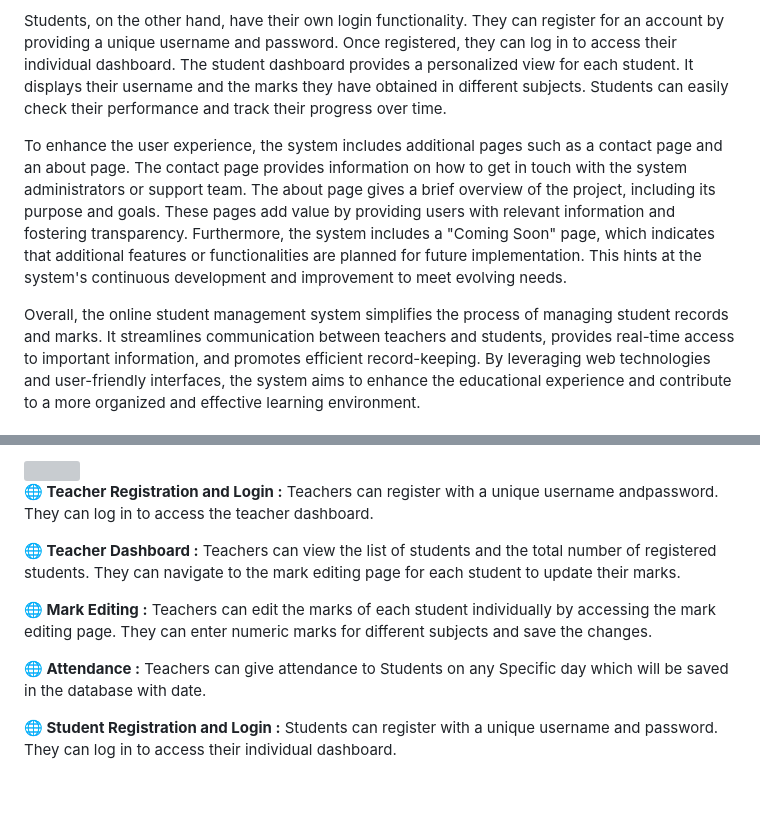
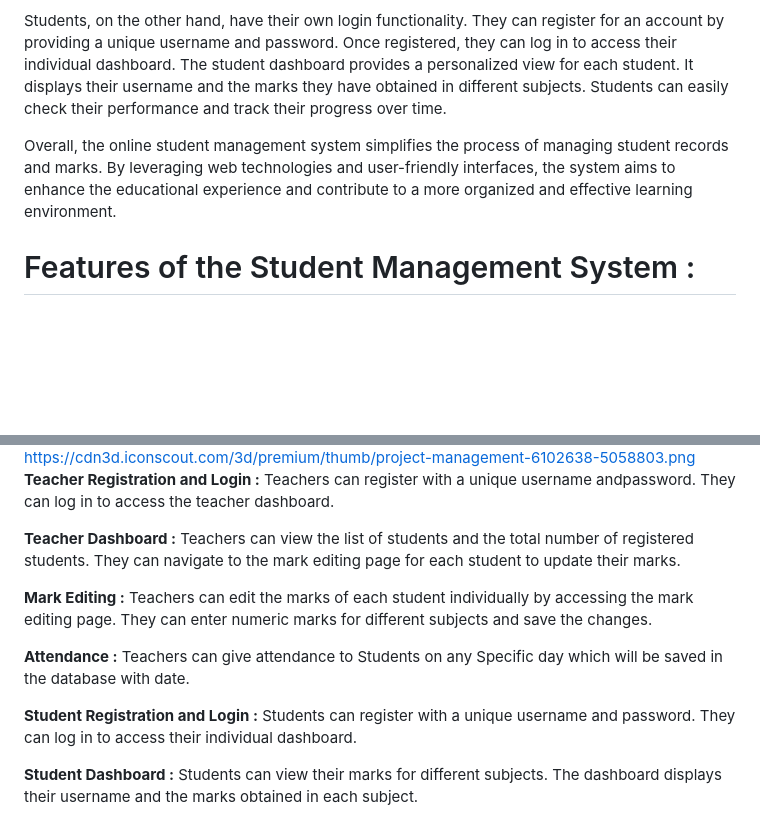
Before and after one commit to Srivarshini-Raghu/Student_Management_system, a Markdown page: README.md, 2 parts joined by grey strips. Rendered like a GitHub page; blank space fills up the shorter version; grey boxes are pictures that could not be loaded.

```diff
--- a/README.md
+++ b/README.md
@@ -7,7 +7,7 @@ The system allows teachers to update student marks. By clicking on a student's n
 
 Students, on the other hand, have their own login functionality. They can register for an account by providing a unique username and password. Once registered, they can log in to access their individual dashboard. The student dashboard provides a personalized view for each student. It displays their username and the marks they have obtained in different subjects. Students can easily check their performance and track their progress over time.
 
-To enhance the user experience, the system includes additional pages such as a contact page and an about page. The contact page provides information on how to get in touch with the system administrators or support team. The about page gives a brief overview of the project, including its purpose and goals. These pages add value by providing users with relevant information and fostering transparency. Furthermore, the system includes a "Coming Soon" page, which indicates that additional features or functionalities are planned for future implementation. This hints at the system's continuous development and improvement to meet evolving needs.
+Overall, the online student management system simplifies the process of managing student records and marks. By leveraging web technologies and user-friendly interfaces, the system aims to enhance the educational experience and contribute to a more organized and effective learning environment.
 
-Overall, the online student management system simplifies the process of managing student records and marks. It streamlines communication between teachers and students, provides real-time access to important information, and promotes efficient record-keeping. By leveraging web technologies and user-friendly interfaces, the system aims to enhance the educational experience and contribute to a more organized and effective learning environment.
+# Features of the Student Management System :
 
@@ -15,13 +15,14 @@ Overall, the online student management system simplifies the process of managing
 
-<img align="left" height="300px" src="https://cdn3d.iconscout.com/3d/premium/thumb/project-management-6102638-5058803.png">
+https://cdn3d.iconscout.com/3d/premium/thumb/project-management-6102638-5058803.png
+<b> Teacher Registration and Login :</b> Teachers can register with a unique username andpassword. They can log in to access the teacher dashboard.
 
-<b>🌐 Teacher Registration and Login :</b> Teachers can register with a unique username andpassword. They can log in to access the teacher dashboard.
+<b> Teacher Dashboard :</b> Teachers can view the list of students and the total number of registered students. They can navigate to the mark editing page for each student to update their marks.
 
-<b>🌐 Teacher Dashboard :</b> Teachers can view the list of students and the total number of registered students. They can navigate to the mark editing page for each student to update their marks.
+<b> Mark Editing :</b> Teachers can edit the marks of each student individually by accessing the mark editing page. They can enter numeric marks for different subjects and save the changes.
 
-<b>🌐 Mark Editing :</b> Teachers can edit the marks of each student individually by accessing the mark editing page. They can enter numeric marks for different subjects and save the changes.
+<b> Attendance :</b> Teachers can give attendance to Students on any Specific day which will be saved in the database with date.
 
-<b>🌐 Attendance :</b> Teachers can give attendance to Students on any Specific day which will be saved in the database with date.
+<b> Student Registration and Login :</b> Students can register with a unique username and password. They can log in to access their individual dashboard.
 
-<b>🌐 Student Registration and Login :</b> Students can register with a unique username and password. They can log in to access their individual dashboard.
+<b> Student Dashboard :</b> Students can view their marks for different subjects. The dashboard displays their username and the marks obtained in each subject.
 
```
Also changed, not shown: other parts of README.md (+3 -19 lines).
